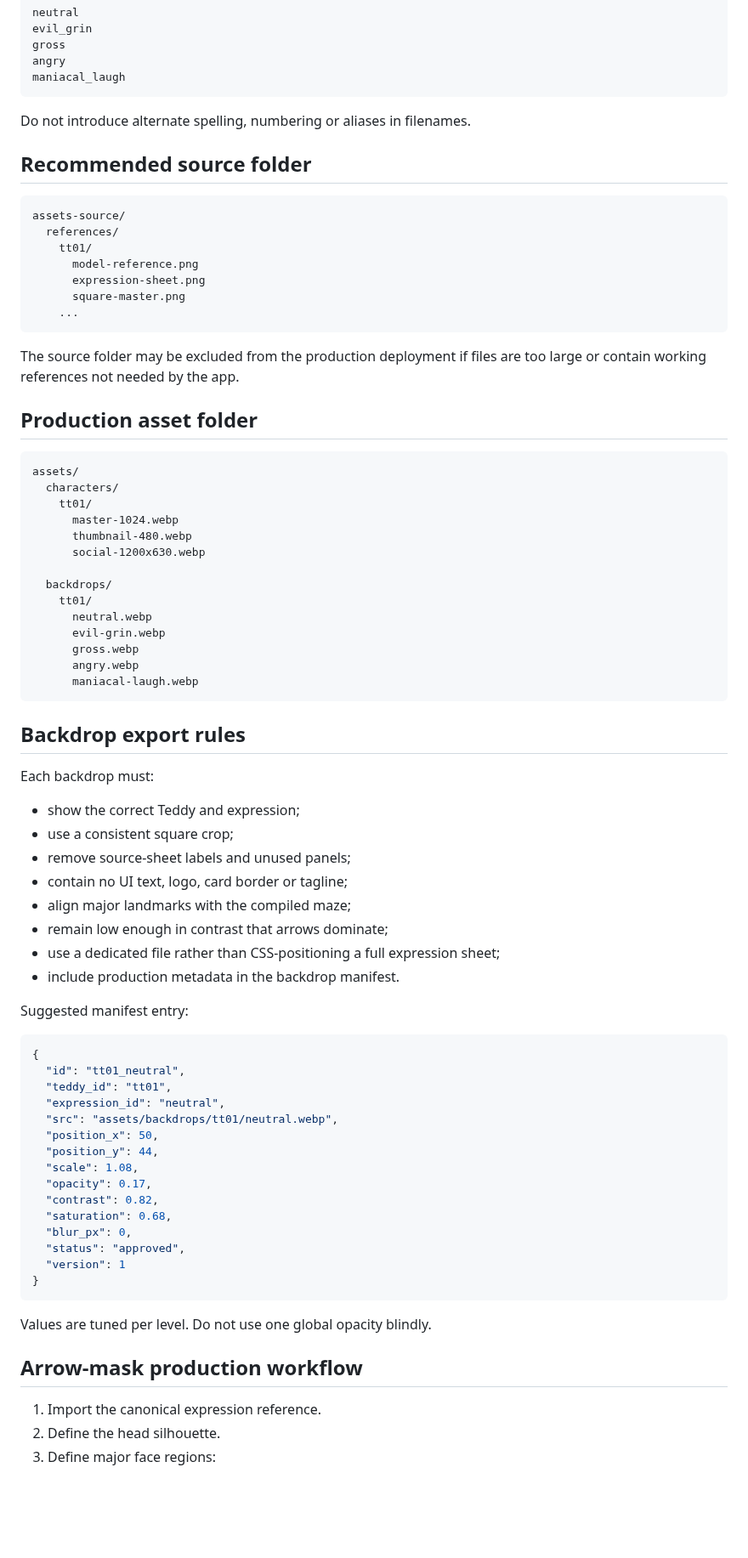
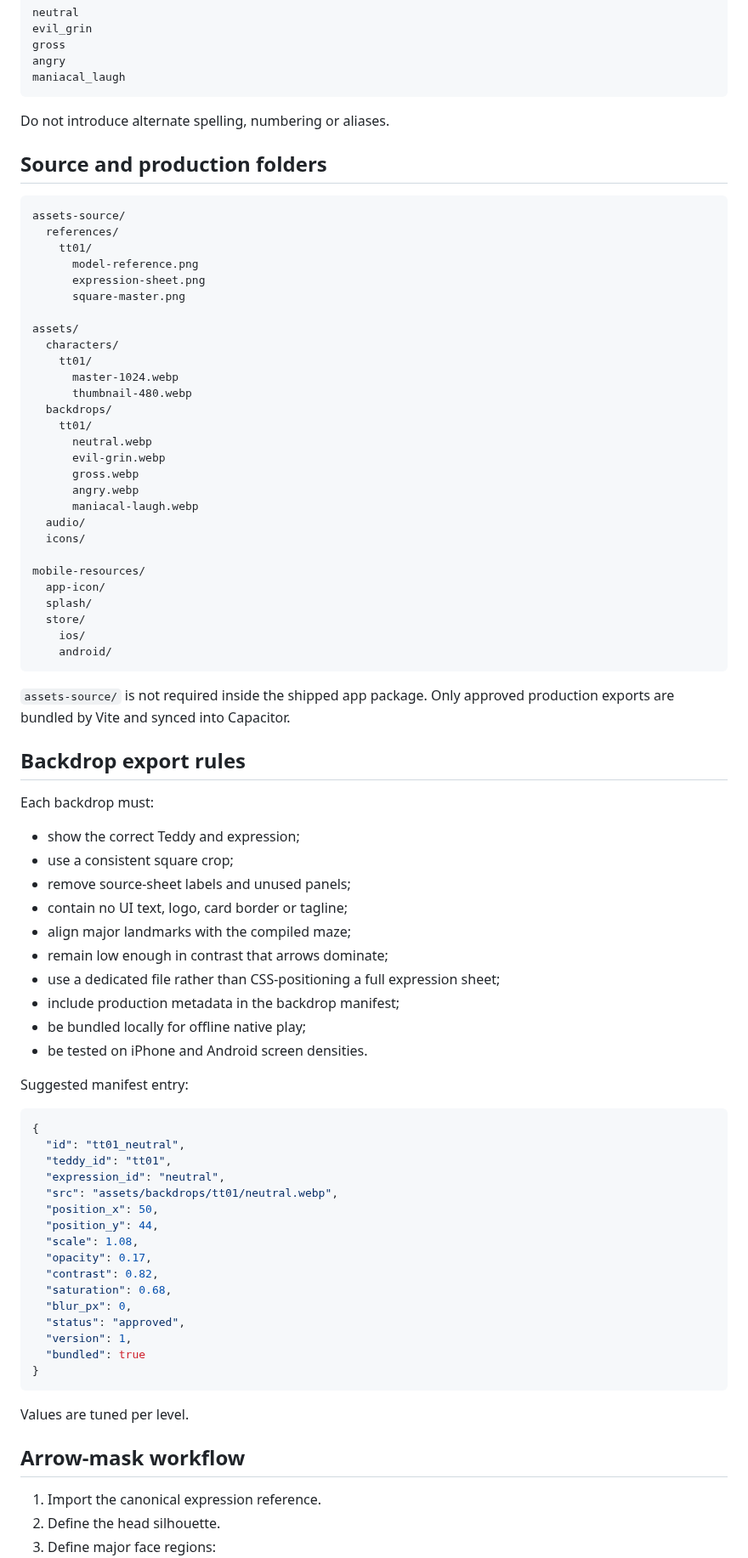
Before and after one commit to COG-tech/toxic-teddies-face-trails, a Markdown page: docs/ASSET_AND_CONTENT_PIPELINE.md, the part around one of its changes. Shown at 85% size. Rendered like a GitHub page; blank space fills up the shorter version.

````diff
--- a/docs/ASSET_AND_CONTENT_PIPELINE.md
+++ b/docs/ASSET_AND_CONTENT_PIPELINE.md
@@ -34,9 +34,9 @@ angry
 maniacal_laugh
 ```
 
-Do not introduce alternate spelling, numbering or aliases in filenames.
+Do not introduce alternate spelling, numbering or aliases.
 
-## Recommended source folder
+## Source and production folders
 
 ```text
 assets-source/
@@ -45,21 +45,12 @@ assets-source/
       model-reference.png
       expression-sheet.png
       square-master.png
-    ...
-```
 
-The source folder may be excluded from the production deployment if files are too large or contain working references not needed by the app.
-
-## Production asset folder
-
-```text
 assets/
   characters/
     tt01/
       master-1024.webp
       thumbnail-480.webp
-      social-1200x630.webp
-
   backdrops/
     tt01/
       neutral.webp
@@ -67,7 +58,18 @@ assets/
       gross.webp
       angry.webp
       maniacal-laugh.webp
+  audio/
+  icons/
+
+mobile-resources/
+  app-icon/
+  splash/
+  store/
+    ios/
+    android/
 ```
+
+`assets-source/` is not required inside the shipped app package. Only approved production exports are bundled by Vite and synced into Capacitor.
 
 ## Backdrop export rules
 
@@ -80,7 +82,9 @@ Each backdrop must:
 - align major landmarks with the compiled maze;
 - remain low enough in contrast that arrows dominate;
 - use a dedicated file rather than CSS-positioning a full expression sheet;
-- include production metadata in the backdrop manifest.
+- include production metadata in the backdrop manifest;
+- be bundled locally for offline native play;
+- be tested on iPhone and Android screen densities.
 
 Suggested manifest entry:
 
@@ -98,13 +102,14 @@ Suggested manifest entry:
   "saturation": 0.68,
   "blur_px": 0,
   "status": "approved",
-  "version": 1
+  "version": 1,
+  "bundled": true
 }
 ```
 
-Values are tuned per level. Do not use one global opacity blindly.
+Values are tuned per level.
 
-## Arrow-mask production workflow
+## Arrow-mask workflow
 
 1. Import the canonical expression reference.
 2. Define the head silhouette.
````
Also changed, not shown: other parts of docs/ASSET_AND_CONTENT_PIPELINE.md (+60 -31 lines).
